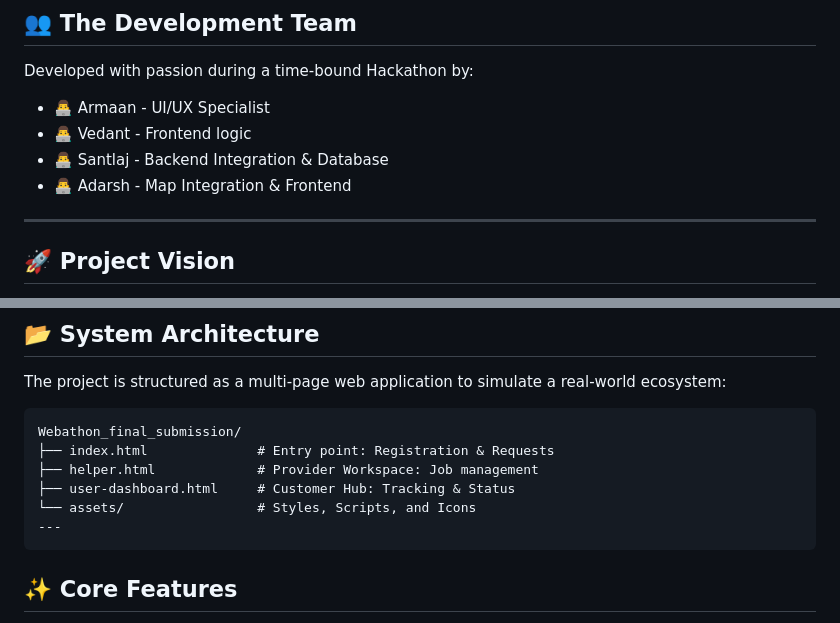
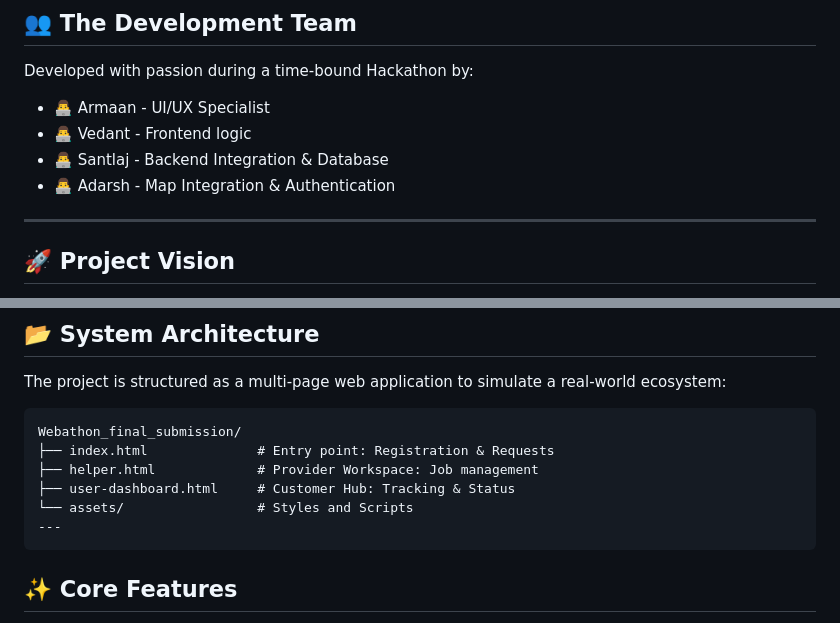
Before and after one commit to Santlaj/WEBATHON_2.0_FINALS, a Markdown page: README.md, 2 parts joined by grey strips. Drawn GitHub-style.

````diff
--- a/README.md
+++ b/README.md
@@ -20,7 +20,7 @@ Developed with passion during a time-bound Hackathon by:
 - 👨‍💻 Armaan - UI/UX Specialist
 - 👨‍💻 Vedant - Frontend logic
 - 👨‍💻 Santlaj - Backend Integration & Database
-- 👨‍💻 Adarsh  - Map Integration & Frontend
+- 👨‍💻 Adarsh  - Map Integration & Authentication
 
 ---
 
@@ -104,7 +104,7 @@ Webathon_final_submission/
 ├── index.html              # Entry point: Registration & Requests
 ├── helper.html             # Provider Workspace: Job management
 ├── user-dashboard.html     # Customer Hub: Tracking & Status
-└── assets/                 # Styles, Scripts, and Icons
+└── assets/                 # Styles and Scripts
 ---
 ```
 ## ✨ Core Features
````
